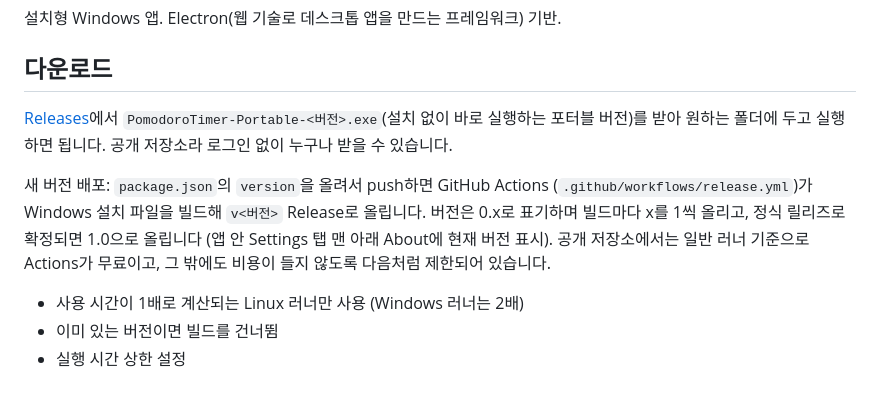
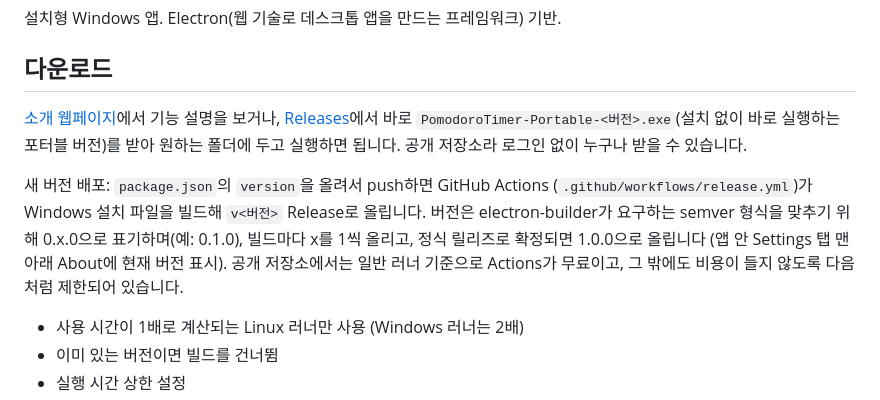
Before and after one commit to linjingzhu/pomotodo, a Markdown page: README.md, the part around the change. GitHub-like rendering.

```diff
--- a/README.md
+++ b/README.md
@@ -4,16 +4,18 @@
 
 ## 다운로드
 
-[Releases](https://github.com/linjingzhu/pomotodo/releases/latest)에서
+[소개 웹페이지](https://linjingzhu.github.io/pomotodo/)에서 기능 설명을 보거나,
+[Releases](https://github.com/linjingzhu/pomotodo/releases/latest)에서 바로
 `PomodoroTimer-Portable-<버전>.exe`(설치 없이 바로 실행하는 포터블 버전)를 받아
 원하는 폴더에 두고 실행하면 됩니다. 공개 저장소라 로그인 없이 누구나 받을 수
 있습니다.
 
 새 버전 배포: `package.json`의 `version`을 올려서 push하면 GitHub Actions
 (`.github/workflows/release.yml`)가 Windows 설치 파일을 빌드해 `v<버전>`
-Release로 올립니다. 버전은 0.x로 표기하며 빌드마다 x를 1씩 올리고, 정식
-릴리즈로 확정되면 1.0으로 올립니다 (앱 안 Settings 탭 맨 아래 About에 현재
-버전 표시). 공개 저장소에서는 일반 러너 기준으로 Actions가 무료이고,
+Release로 올립니다. 버전은 electron-builder가 요구하는 semver 형식을 맞추기
+위해 0.x.0으로 표기하며(예: 0.1.0), 빌드마다 x를 1씩 올리고, 정식 릴리즈로
+확정되면 1.0.0으로 올립니다 (앱 안 Settings 탭 맨 아래 About에 현재 버전
+표시). 공개 저장소에서는 일반 러너 기준으로 Actions가 무료이고,
 그 밖에도 비용이 들지 않도록 다음처럼 제한되어 있습니다.
 - 사용 시간이 1배로 계산되는 Linux 러너만 사용 (Windows 러너는 2배)
 - 이미 있는 버전이면 빌드를 건너뜀
```
Also changed, not shown: .ai/PROJECT_CONTEXT.md (+11 -0 lines), docs/OWNER_ACTIONS.md (+1 -0 lines).
